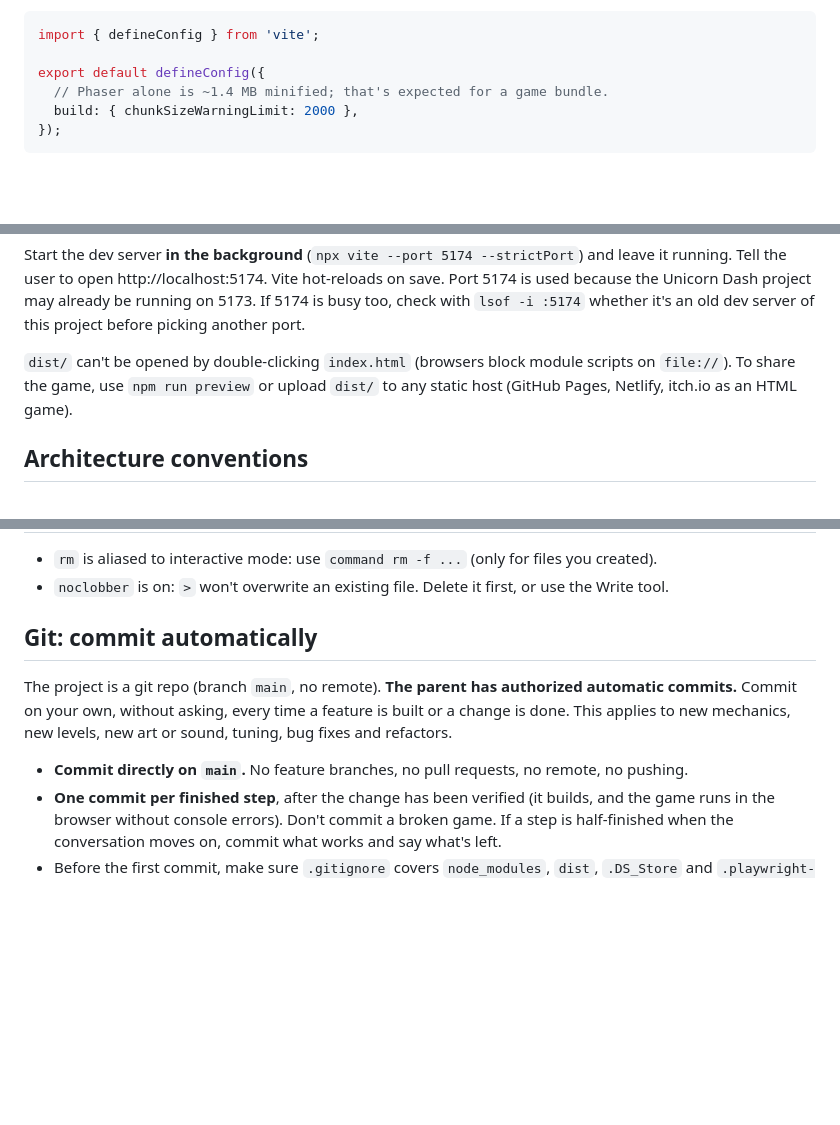
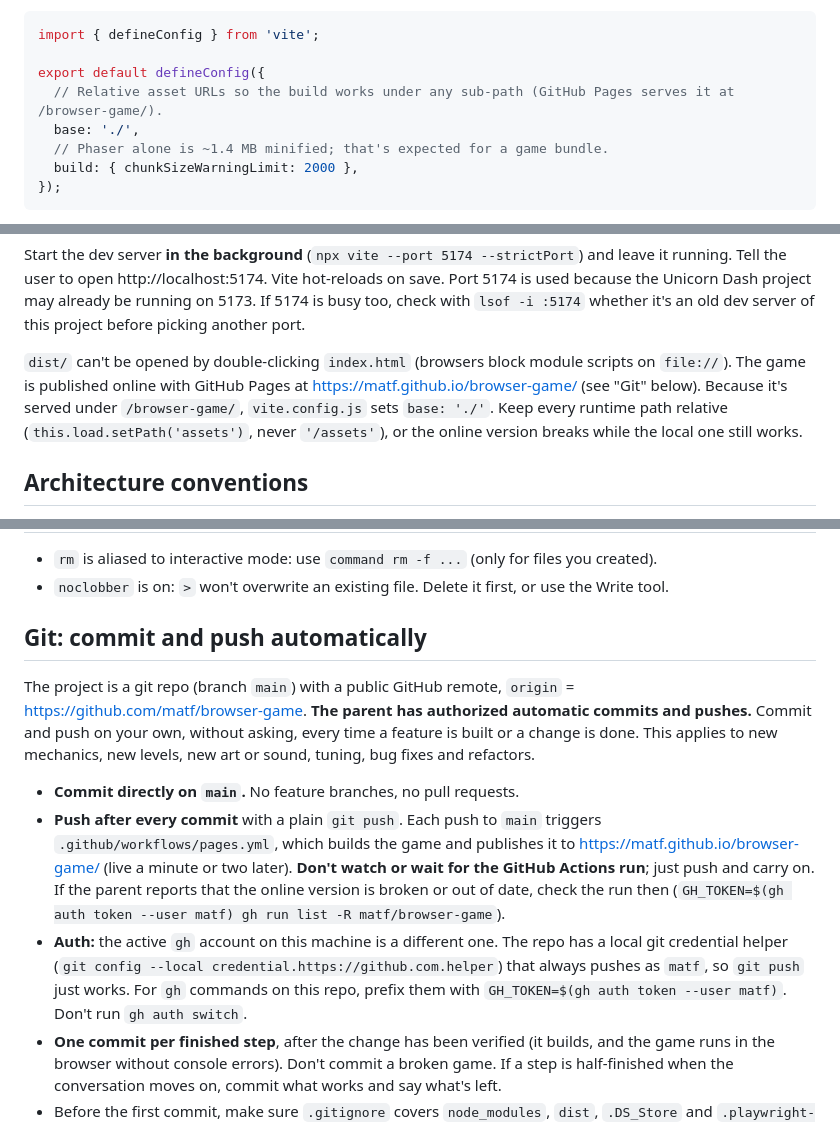
Before and after one commit to matf/browser-game, a Markdown page: CLAUDE.md, 3 parts joined by grey strips. GitHub-like rendering; blank space fills up the shorter version.

Commit message:
Document automatic pushing and GitHub Pages publishing

```diff
--- a/CLAUDE.md
+++ b/CLAUDE.md
@@ -105,6 +105,8 @@ browser-game/
 import { defineConfig } from 'vite';
 
 export default defineConfig({
+  // Relative asset URLs so the build works under any sub-path (GitHub Pages serves it at /browser-game/).
+  base: './',
   // Phaser alone is ~1.4 MB minified; that's expected for a game bundle.
   build: { chunkSizeWarningLimit: 2000 },
 });
@@ -148,8 +150,10 @@ because the Unicorn Dash project may already be running on 5173. If 5174 is busy
 `lsof -i :5174` whether it's an old dev server of this project before picking another port.
 
 `dist/` can't be opened by double-clicking `index.html` (browsers block module scripts on
-`file://`). To share the game, use `npm run preview` or upload `dist/` to any static host
-(GitHub Pages, Netlify, itch.io as an HTML game).
+`file://`). The game is published online with GitHub Pages at
+https://matf.github.io/browser-game/ (see "Git" below). Because it's served under `/browser-game/`,
+`vite.config.js` sets `base: './'`. Keep every runtime path relative (`this.load.setPath('assets')`,
+never `'/assets'`), or the online version breaks while the local one still works.
 
 ## Architecture conventions
 
@@ -333,13 +337,23 @@ browser_console_messages`).
 - `rm` is aliased to interactive mode: use `command rm -f ...` (only for files you created).
 - `noclobber` is on: `>` won't overwrite an existing file. Delete it first, or use the Write tool.
 
-## Git: commit automatically
+## Git: commit and push automatically
 
-The project is a git repo (branch `main`, no remote). **The parent has authorized automatic
-commits.** Commit on your own, without asking, every time a feature is built or a change is done.
+The project is a git repo (branch `main`) with a public GitHub remote, `origin` =
+https://github.com/matf/browser-game. **The parent has authorized automatic commits and pushes.**
+Commit and push on your own, without asking, every time a feature is built or a change is done.
 This applies to new mechanics, new levels, new art or sound, tuning, bug fixes and refactors.
 
-- **Commit directly on `main`.** No feature branches, no pull requests, no remote, no pushing.
+- **Commit directly on `main`.** No feature branches, no pull requests.
+- **Push after every commit** with a plain `git push`. Each push to `main` triggers
+  `.github/workflows/pages.yml`, which builds the game and publishes it to
+  https://matf.github.io/browser-game/ (live a minute or two later). **Don't watch or wait for
+  the GitHub Actions run**; just push and carry on. If the parent reports that the online version is
+  broken or out of date, check the run then (`GH_TOKEN=$(gh auth token --user matf) gh run list -R matf/browser-game`).
+- **Auth:** the active `gh` account on this machine is a different one. The repo has a local git
+  credential helper (`git config --local credential.https://github.com.helper`) that always pushes
+  as `matf`, so `git push` just works. For `gh` commands on this repo, prefix them with
+  `GH_TOKEN=$(gh auth token --user matf)`. Don't run `gh auth switch`.
 - **One commit per finished step**, after the change has been verified (it builds, and the game
   runs in the browser without console errors). Don't commit a broken game. If a step is
   half-finished when the conversation moves on, commit what works and say what's left.
```
